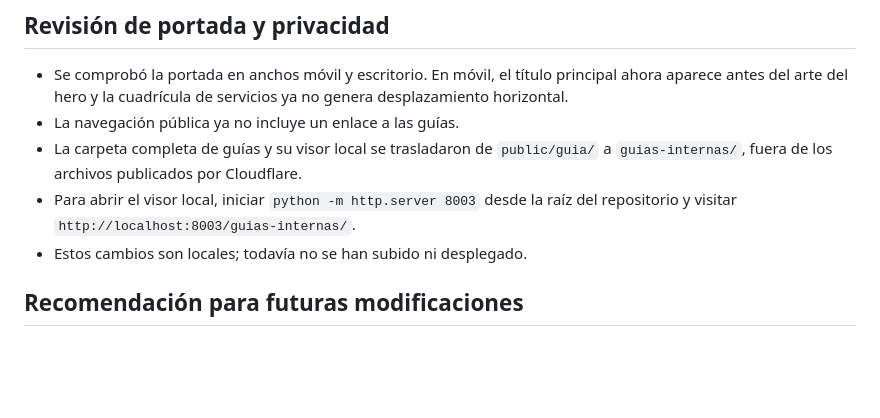
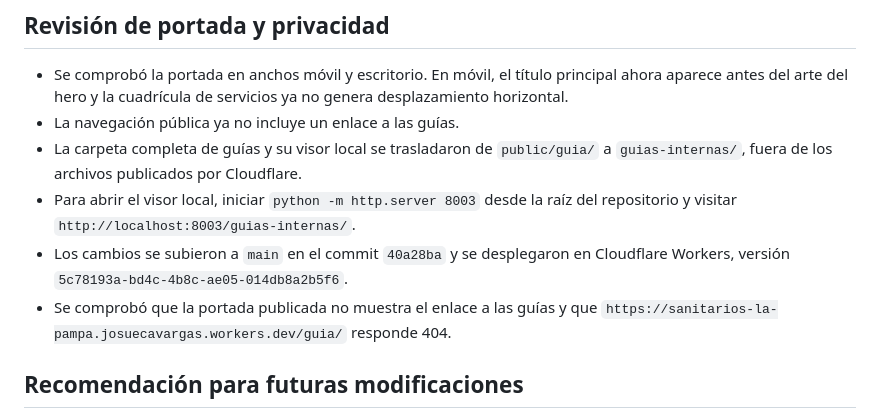
Before and after one commit to josuecavargas-star/sanitarios-la-pampa, a Markdown page: guias-internas/avance-2026-10-03.md, the part around the change. GitHub-like rendering; blank space fills up the shorter version.

Commit message:
docs: record privacy fix deployment

```diff
--- a/guias-internas/avance-2026-10-03.md
+++ b/guias-internas/avance-2026-10-03.md
@@ -56,7 +56,8 @@ Si el navegador muestra una versión anterior, conviene recargar con Ctrl + F5 o
 - La navegación pública ya no incluye un enlace a las guías.
 - La carpeta completa de guías y su visor local se trasladaron de `public/guia/` a `guias-internas/`, fuera de los archivos publicados por Cloudflare.
 - Para abrir el visor local, iniciar `python -m http.server 8003` desde la raíz del repositorio y visitar `http://localhost:8003/guias-internas/`.
-- Estos cambios son locales; todavía no se han subido ni desplegado.
+- Los cambios se subieron a `main` en el commit `40a28ba` y se desplegaron en Cloudflare Workers, versión `5c78193a-bd4c-4b8c-ae05-014db8a2b5f6`.
+- Se comprobó que la portada publicada no muestra el enlace a las guías y que `https://sanitarios-la-pampa.josuecavargas.workers.dev/guia/` responde 404.
 
 ## Recomendación para futuras modificaciones
 
```
